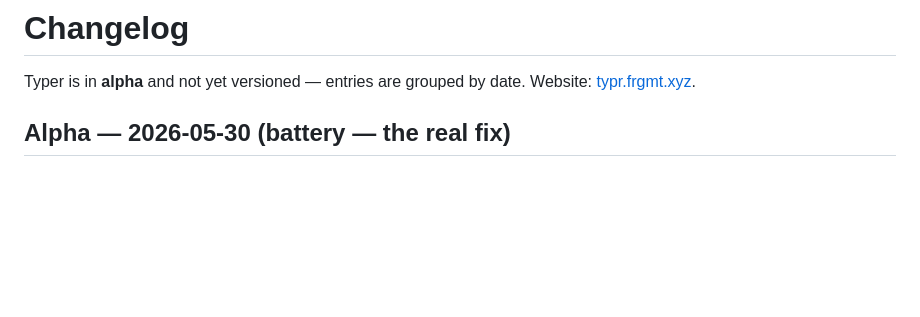
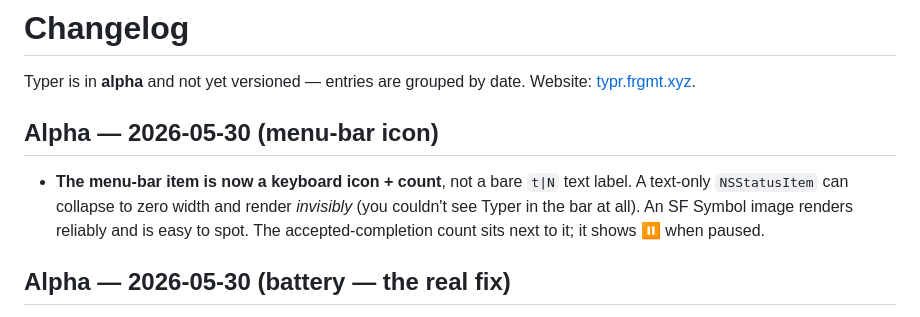
Before and after one commit to Tintin0/typer, a Markdown page: CHANGELOG.md, the part around the change. GitHub-like rendering; blank space fills up the shorter version.

Commit message:
changelog: menu-bar keyboard icon badge

```diff
--- a/CHANGELOG.md
+++ b/CHANGELOG.md
@@ -2,6 +2,13 @@
 
 Typer is in **alpha** and not yet versioned — entries are grouped by date. Website:
 [typr.frgmt.xyz](https://typr.frgmt.xyz).
+
+## Alpha — 2026-05-30 (menu-bar icon)
+
+- **The menu-bar item is now a keyboard icon + count**, not a bare `t|N` text label. A
+  text-only `NSStatusItem` can collapse to zero width and render *invisibly* (you
+  couldn't see Typer in the bar at all). An SF Symbol image renders reliably and is
+  easy to spot. The accepted-completion count sits next to it; it shows ⏸ when paused.
 
 ## Alpha — 2026-05-30 (battery — the real fix)
 
```
